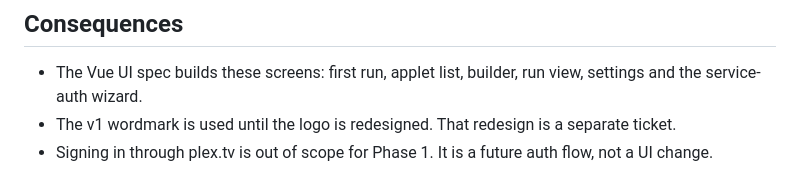
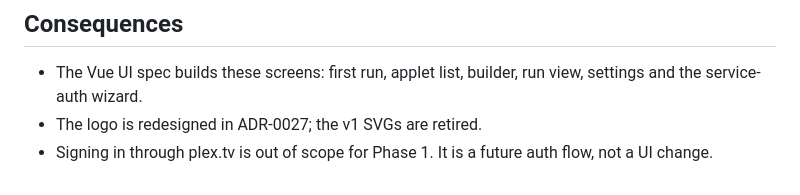
Before and after one commit to XDGFX/ultrasonics, a Markdown page: docs/adr/0025-the-v2-ui-design-direction.md, the part around the change. Drawn GitHub-style.

Commit message:
docs: ADR-0027, the v2 logo
Co-Authored-By: Claude Opus 5.5 <noreply@anthropic.com>

```diff
--- a/docs/adr/0025-the-v2-ui-design-direction.md
+++ b/docs/adr/0025-the-v2-ui-design-direction.md
@@ -75,5 +75,5 @@ ADR-0019's renderer from the declared `fields` and `requirements()`. No service
 
 - The Vue UI spec builds these screens: first run, applet list, builder, run view, settings and the
   service-auth wizard.
-- The v1 wordmark is used until the logo is redesigned. That redesign is a separate ticket.
+- The logo is redesigned in ADR-0027; the v1 SVGs are retired.
 - Signing in through plex.tv is out of scope for Phase 1. It is a future auth flow, not a UI change.
```
Also changed, not shown: docs/adr/0027-the-v2-logo.md (added, +81 -0 lines).
